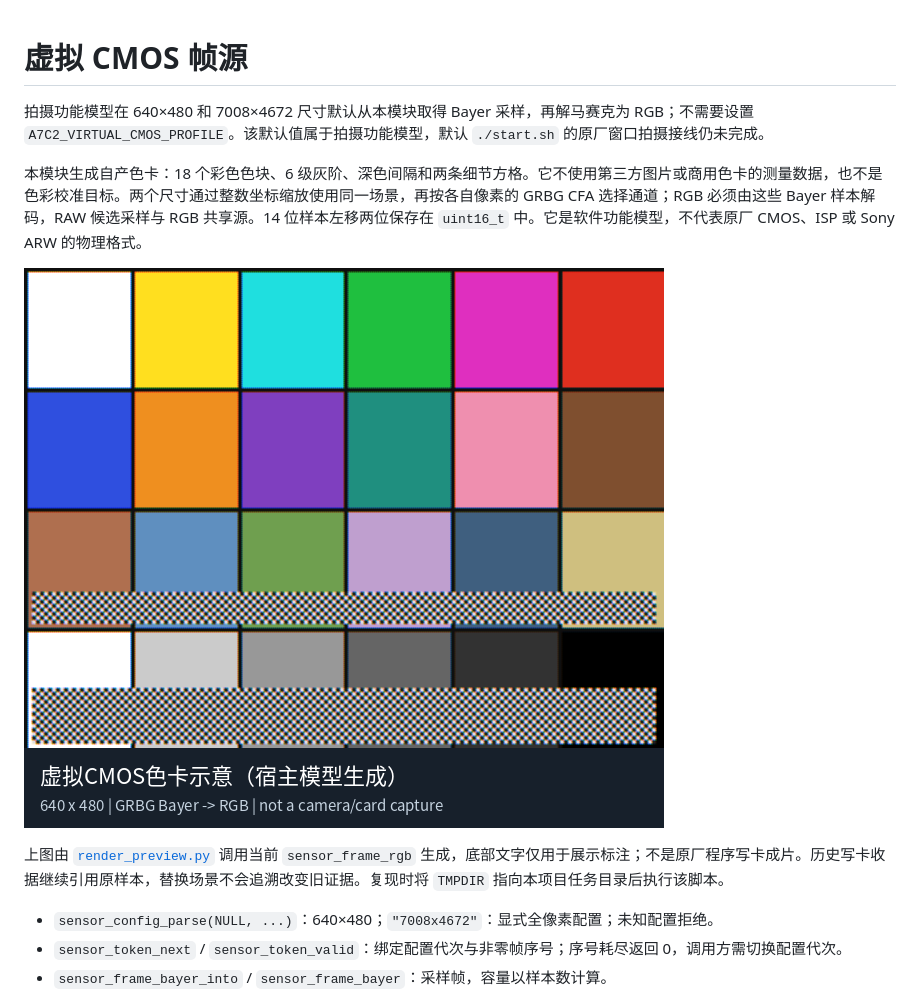
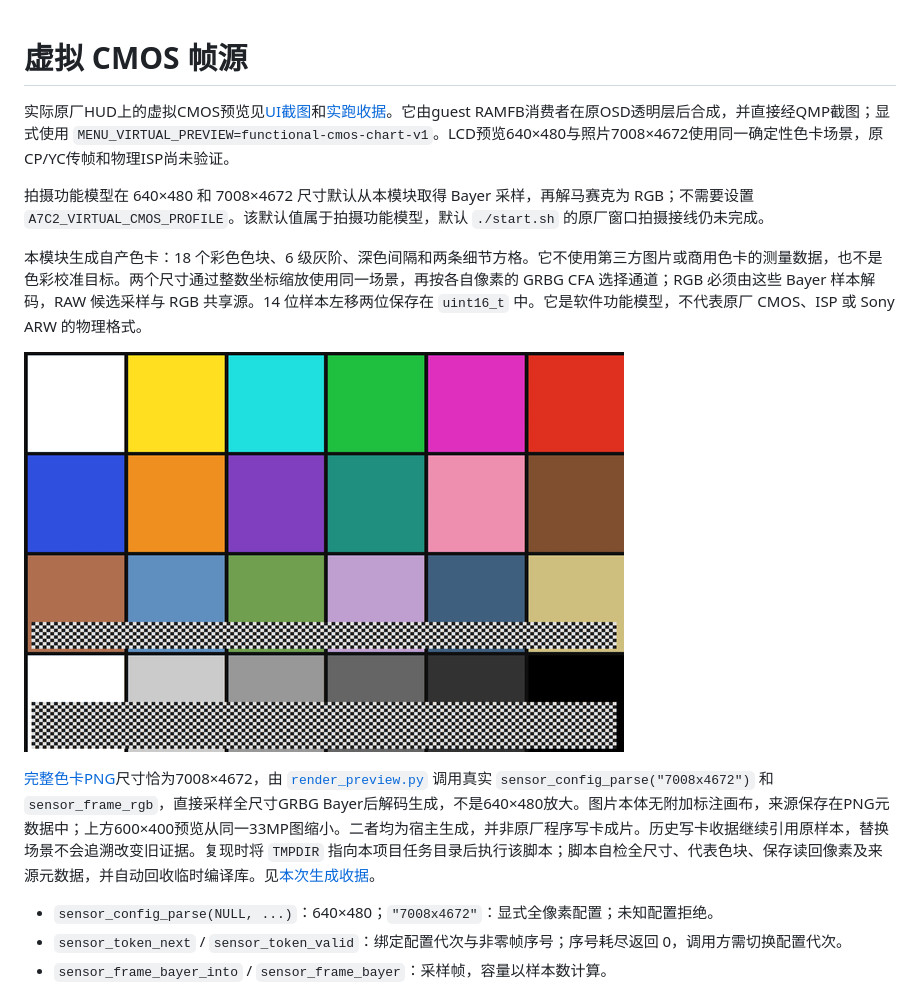
Before and after one commit to chocotan/a7c2-qemu, a Markdown page: report/virtual-sensor/README.md, the part around the change. GitHub-like rendering; pictures changed too: docs/images/virtual-cmos-color-chart-preview.png (added), docs/images/virtual-cmos-color-chart.png.

Commit message:
Display the virtual CMOS chart in the original HUD and publish its 33MP source image

```diff
--- a/report/virtual-sensor/README.md
+++ b/report/virtual-sensor/README.md
@@ -1,12 +1,14 @@
 # 虚拟 CMOS 帧源
+
+实际原厂HUD上的虚拟CMOS预览见[UI截图](../../docs/images/virtual-cmos-ui-hud-20261120.png)和[实跑收据](../../validation/virtual-cmos-ui-preview-20261120.json)。它由guest RAMFB消费者在原OSD透明层后合成，并直接经QMP截图；显式使用 `MENU_VIRTUAL_PREVIEW=functional-cmos-chart-v1`。LCD预览640×480与照片7008×4672使用同一确定性色卡场景，原CP/YC传帧和物理ISP尚未验证。
 
 拍摄功能模型在 640×480 和 7008×4672 尺寸默认从本模块取得 Bayer 采样，再解马赛克为 RGB；不需要设置 `A7C2_VIRTUAL_CMOS_PROFILE`。该默认值属于拍摄功能模型，默认 `./start.sh` 的原厂窗口拍摄接线仍未完成。
 
 本模块生成自产色卡：18 个彩色色块、6 级灰阶、深色间隔和两条细节方格。它不使用第三方图片或商用色卡的测量数据，也不是色彩校准目标。两个尺寸通过整数坐标缩放使用同一场景，再按各自像素的 GRBG CFA 选择通道；RGB 必须由这些 Bayer 样本解码，RAW 候选采样与 RGB 共享源。14 位样本左移两位保存在 `uint16_t` 中。它是软件功能模型，不代表原厂 CMOS、ISP 或 Sony ARW 的物理格式。
 
-![虚拟CMOS色卡示意（宿主模型生成）](../../docs/images/virtual-cmos-color-chart.png)
+[![33MP虚拟CMOS色卡的600×400缩小预览（宿主模型生成）](../../docs/images/virtual-cmos-color-chart-preview.png)](../../docs/images/virtual-cmos-color-chart.png)
 
-上图由 [`render_preview.py`](render_preview.py) 调用当前 `sensor_frame_rgb` 生成，底部文字仅用于展示标注；不是原厂程序写卡成片。历史写卡收据继续引用原样本，替换场景不会追溯改变旧证据。复现时将 `TMPDIR` 指向本项目任务目录后执行该脚本。
+[完整色卡PNG](../../docs/images/virtual-cmos-color-chart.png)尺寸恰为7008×4672，由 [`render_preview.py`](render_preview.py) 调用真实 `sensor_config_parse("7008x4672")` 和 `sensor_frame_rgb`，直接采样全尺寸GRBG Bayer后解码生成，不是640×480放大。图片本体无附加标注画布，来源保存在PNG元数据中；上方600×400预览从同一33MP图缩小。二者均为宿主生成，并非原厂程序写卡成片。历史写卡收据继续引用原样本，替换场景不会追溯改变旧证据。复现时将 `TMPDIR` 指向本项目任务目录后执行该脚本；脚本自检全尺寸、代表色块、保存读回像素及来源元数据，并自动回收临时编译库。见[本次生成收据](../../validation/33mp-color-chart-20261120.json)。
 
 - `sensor_config_parse(NULL, ...)`：640×480；`"7008x4672"`：显式全像素配置；未知配置拒绝。
 - `sensor_token_next` / `sensor_token_valid`：绑定配置代次与非零帧序号；序号耗尽返回 0，调用方需切换配置代次。
```
Also changed, not shown: README.md (+7 -7 lines), validation/README.md (+6 -0 lines), docs/images/virtual-cmos-ui-hud-20261120.png (added), 12 other files.
